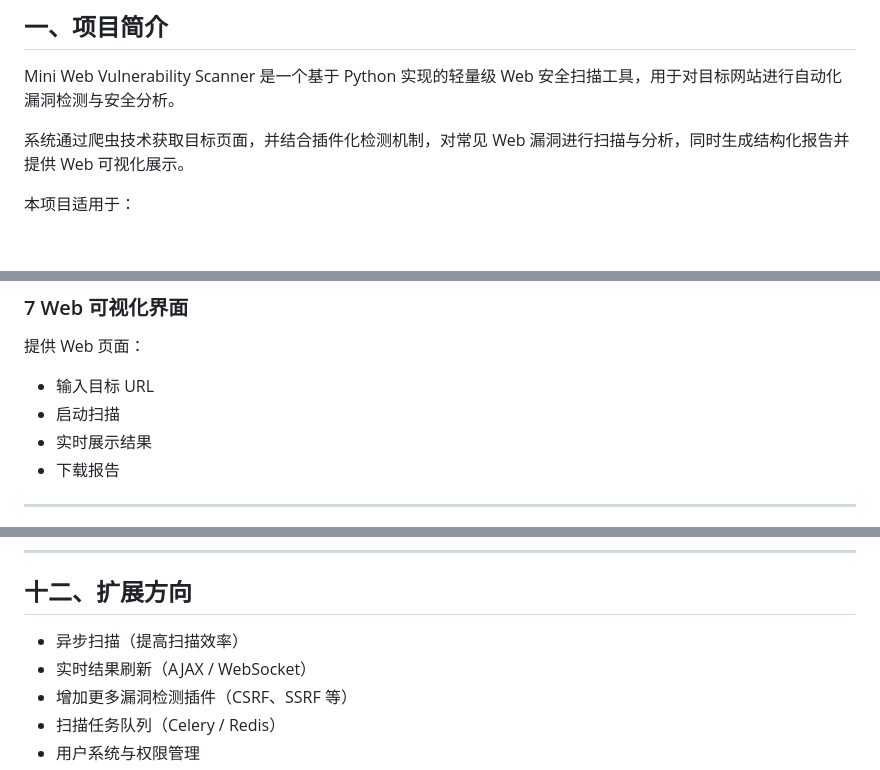
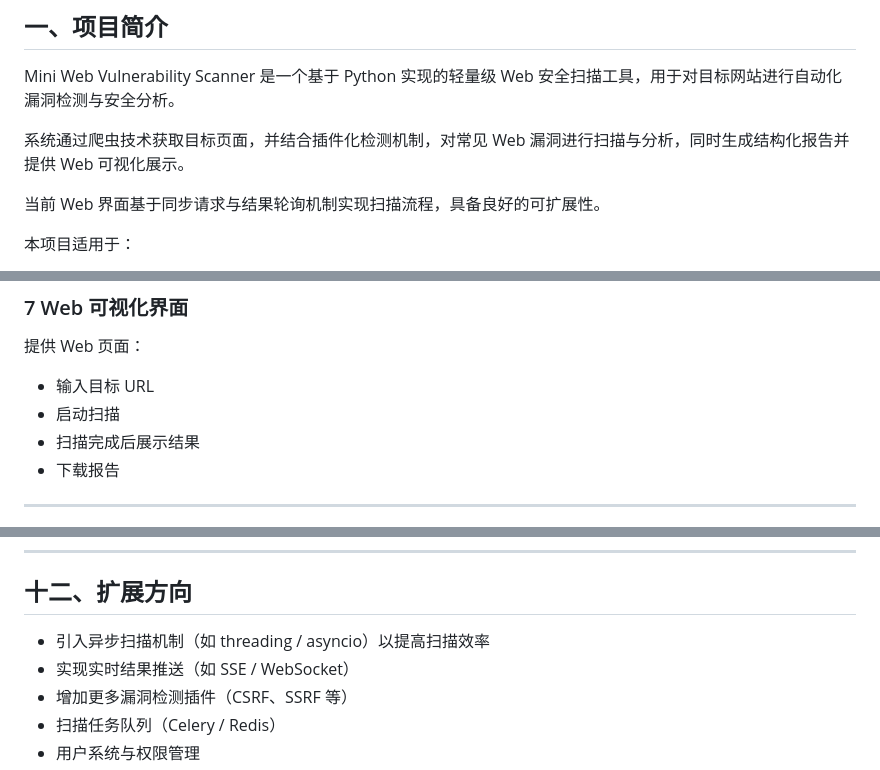
Before and after one commit to jiaodai1001/mini_web_scanner, a Markdown page: README.md, 3 parts joined by grey strips. GitHub-like rendering; blank space fills up the shorter version.

Commit message:
docs: improve README accuracy and clarify web scanning behavior
## Description
This PR improves the accuracy and clarity of the README documentation.

## Changes
- Clarified the current web scanning behavior (synchronous + polling-based)
- Adjusted feature description to avoid misleading real-time claims
- Improved wording in the "Future Work" section for better technical clarity

## Motivation
The previous README could be misleading regarding real-time behavior.
This update aligns the documentation with the actual implementation.

## Impact
- More accurate documentation
- Better understanding for new users

```diff
--- a/README.md
+++ b/README.md
@@ -15,6 +15,8 @@
 Mini Web Vulnerability Scanner 是一个基于 Python 实现的轻量级 Web 安全扫描工具，用于对目标网站进行自动化漏洞检测与安全分析。
 
 系统通过爬虫技术获取目标页面，并结合插件化检测机制，对常见 Web 漏洞进行扫描与分析，同时生成结构化报告并提供 Web 可视化展示。
+
+当前 Web 界面基于同步请求与结果轮询机制实现扫描流程，具备良好的可扩展性。
 
 本项目适用于：
 
@@ -175,7 +177,7 @@ scan_report.json
 
 * 输入目标 URL
 * 启动扫描
-* 实时展示结果
+* 扫描完成后展示结果
 * 下载报告
 
 ---
@@ -281,8 +283,8 @@ http://127.0.0.1:5000
 
 ## 十二、扩展方向
 
-* 异步扫描（提高扫描效率）
-* 实时结果刷新（AJAX / WebSocket）
+* 引入异步扫描机制（如 threading / asyncio）以提高扫描效率
+* 实现实时结果推送（如 SSE / WebSocket）
 * 增加更多漏洞检测插件（CSRF、SSRF 等）
 * 扫描任务队列（Celery / Redis）
 * 用户系统与权限管理
```
